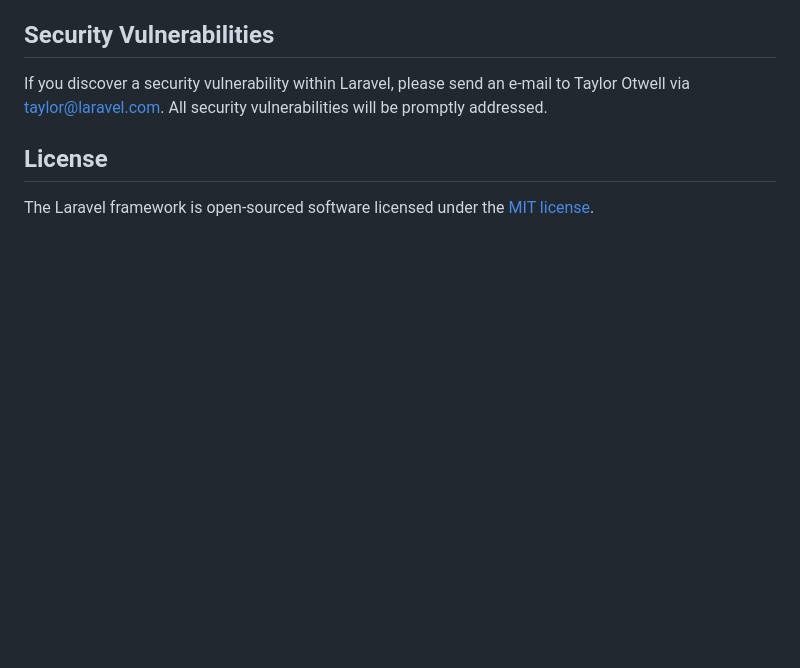
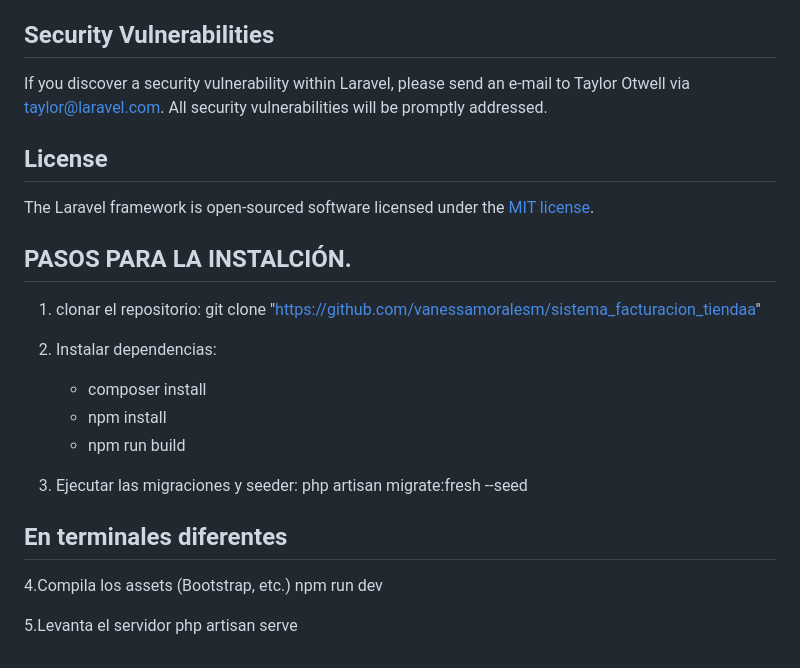
Before and after one commit to vanessamoralesm/sistema_facturacion_tiendaa, a Markdown page: README.md, the part around the change. Rendered like a GitHub page; blank space fills up the shorter version.

```diff
--- a/README.md
+++ b/README.md
@@ -59,3 +59,23 @@ If you discover a security vulnerability within Laravel, please send an e-mail t
 ## License
 
 The Laravel framework is open-sourced software licensed under the [MIT license](https://opensource.org/licenses/MIT).
+
+## PASOS PARA LA INSTALCIÓN.
+1. clonar el repositorio:
+   git clone "https://github.com/vanessamoralesm/sistema_facturacion_tiendaa"
+
+2. Instalar dependencias:
+   - composer install
+   - npm install
+   - npm run build
+
+3. Ejecutar las migraciones y seeder:
+   php artisan migrate:fresh --seed
+
+## En terminales diferentes
+
+4.Compila los assets (Bootstrap, etc.)
+    npm run dev
+
+5.Levanta el servidor
+    php artisan serve
```
